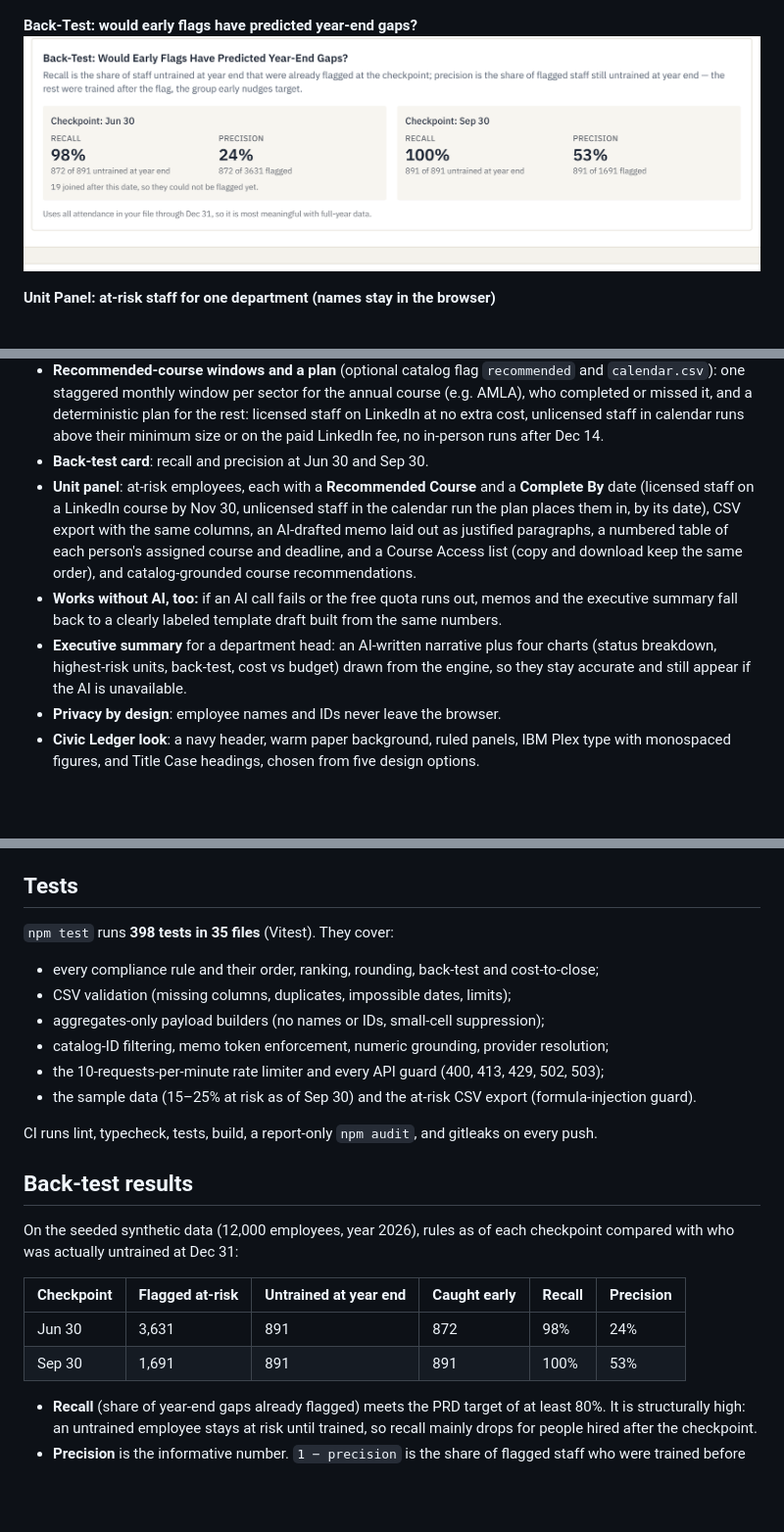
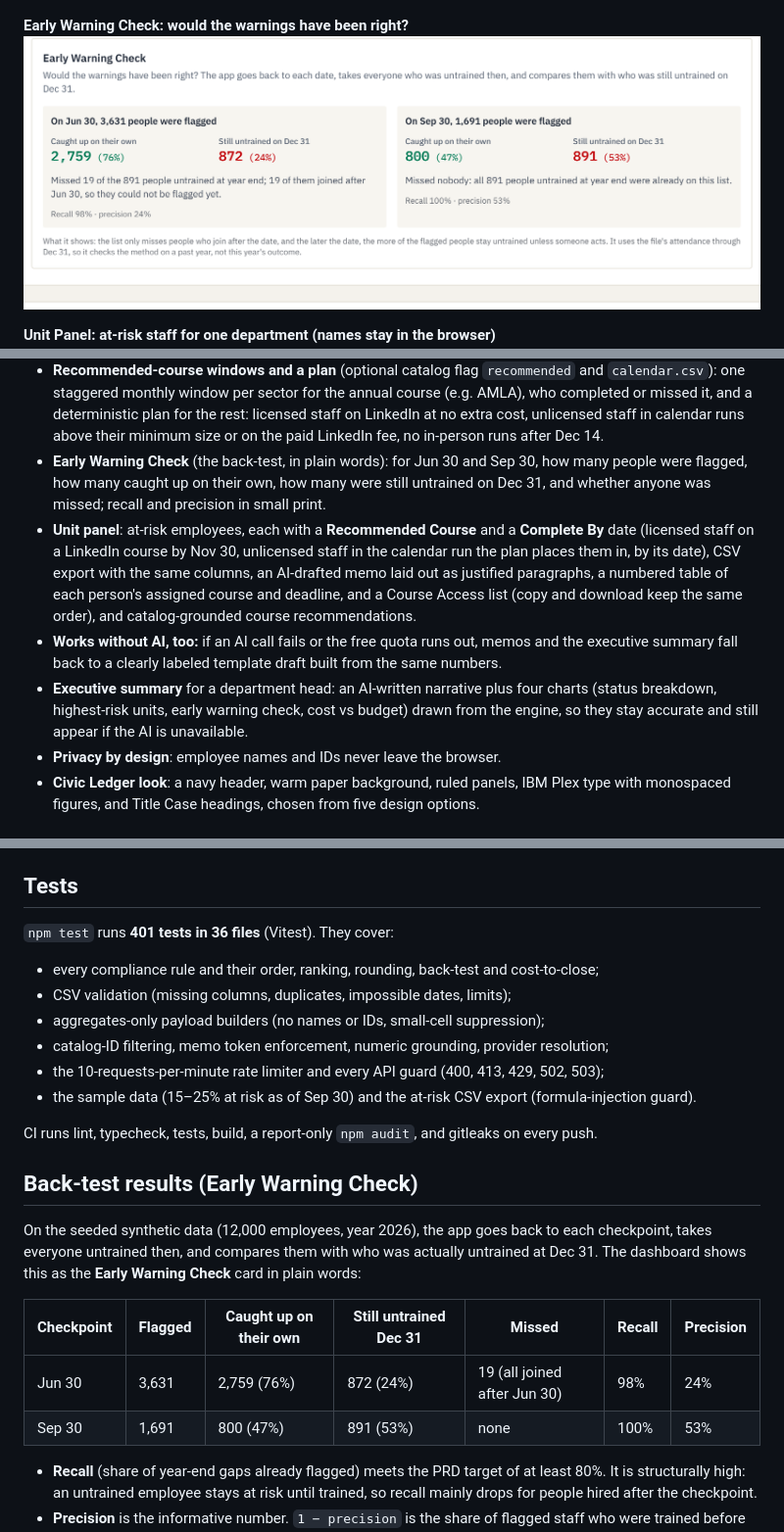
Before and after one commit to Chris-GottaGit5hub/training-compliance-radar, a Markdown page: README.md, 3 parts joined by grey strips. Shown at 98% size. GitHub-like rendering; pictures changed too: docs/screenshots/07-backtest.png; blank space fills up the shorter version.

```diff
--- a/README.md
+++ b/README.md
@@ -31,8 +31,8 @@ All screens use the built-in synthetic sample (12,000 fictional employees). More
 **What-if: one run removed, every number recalculated**
 ![Edit mode with a removed run and the recalculated calendar summary](docs/screenshots/12-calendar-what-if.png)
 
-**Back-Test: would early flags have predicted year-end gaps?**
-![Back-test recall and precision at Jun 30 and Sep 30](docs/screenshots/07-backtest.png)
+**Early Warning Check: would the warnings have been right?**
+![Early Warning Check at Jun 30 and Sep 30: flagged, caught up on their own, still untrained, missed](docs/screenshots/07-backtest.png)
 
 **Unit Panel: at-risk staff for one department (names stay in the browser)**
 ![Unit panel for Southern Luzon Branches with the at-risk list](docs/screenshots/08-unit-panel.png)
@@ -53,10 +53,10 @@ All screens use the built-in synthetic sample (12,000 fictional employees). More
 - **Realistic balance**: spend so far plus everything already promised, namely every calendar run still to come (in-house runs priced from speaker honoraria and snacks, external trainings at their fee per participant, external : in-house 3:1), expected external nominations outside the calendar, and annual subscriptions (Mentimeter, Kahoot!, Canva, Adobe), giving a projected year-end balance. Subscriptions and nominations are editable in Rules.
 - **Training calendar tab**, with an **Edit calendar** what-if mode (add, edit, duplicate and remove runs; undo, restore and reset; every number recomputes; changes stay in the browser and are lost on reload, so export the CSV to keep them): every planned run for the year in four views (month grid, list, a course-by-month timeline, and a by-quarter list of trainings still available with estimated seats open), each run with its state (held, planned, not needed, after Dec 14), cost at expected enrolment, seats, the external : in-house mix against 3:1, cost by month, the sector windows for the recommended course, alerts, CSV export and print.
 - **Recommended-course windows and a plan** (optional catalog flag `recommended` and `calendar.csv`): one staggered monthly window per sector for the annual course (e.g. AMLA), who completed or missed it, and a deterministic plan for the rest: licensed staff on LinkedIn at no extra cost, unlicensed staff in calendar runs above their minimum size or on the paid LinkedIn fee, no in-person runs after Dec 14.
-- **Back-test card**: recall and precision at Jun 30 and Sep 30.
+- **Early Warning Check** (the back-test, in plain words): for Jun 30 and Sep 30, how many people were flagged, how many caught up on their own, how many were still untrained on Dec 31, and whether anyone was missed; recall and precision in small print.
 - **Unit panel**: at-risk employees, each with a **Recommended Course** and a **Complete By** date (licensed staff on a LinkedIn course by Nov 30, unlicensed staff in the calendar run the plan places them in, by its date), CSV export with the same columns, an AI-drafted memo laid out as justified paragraphs, a numbered table of each person's assigned course and deadline, and a Course Access list (copy and download keep the same order), and catalog-grounded course recommendations.
 - **Works without AI, too:** if an AI call fails or the free quota runs out, memos and the executive summary fall back to a clearly labeled template draft built from the same numbers.
-- **Executive summary** for a department head: an AI-written narrative plus four charts (status breakdown, highest-risk units, back-test, cost vs budget) drawn from the engine, so they stay accurate and still appear if the AI is unavailable.
+- **Executive summary** for a department head: an AI-written narrative plus four charts (status breakdown, highest-risk units, early warning check, cost vs budget) drawn from the engine, so they stay accurate and still appear if the AI is unavailable.
 - **Privacy by design**: employee names and IDs never leave the browser.
 - **Civic Ledger look**: a navy header, warm paper background, ruled panels, IBM Plex type with monospaced figures, and Title Case headings, chosen from five design options.
 
@@ -103,7 +103,7 @@ Switching provider is one variable (`AI_PROVIDER=groq` or `anthropic`) plus its
 
 ## Tests
 
-`npm test` runs **398 tests in 35 files** (Vitest). They cover:
+`npm test` runs **401 tests in 36 files** (Vitest). They cover:
 
 - every compliance rule and their order, ranking, rounding, back-test and cost-to-close;
 - CSV validation (missing columns, duplicates, impossible dates, limits);
@@ -114,14 +114,14 @@ Switching provider is one variable (`AI_PROVIDER=groq` or `anthropic`) plus its
 
 CI runs lint, typecheck, tests, build, a report-only `npm audit`, and gitleaks on every push.
 
-## Back-test results
+## Back-test results (Early Warning Check)
 
-On the seeded synthetic data (12,000 employees, year 2026), rules as of each checkpoint compared with who was actually untrained at Dec 31:
+On the seeded synthetic data (12,000 employees, year 2026), the app goes back to each checkpoint, takes everyone untrained then, and compares them with who was actually untrained at Dec 31. The dashboard shows this as the **Early Warning Check** card in plain words:
 
-| Checkpoint | Flagged at-risk | Untrained at year end | Caught early | Recall | Precision |
-|---|---|---|---|---|---|
-| Jun 30 | 3,631 | 891 | 872 | 98% | 24% |
-| Sep 30 | 1,691 | 891 | 891 | 100% | 53% |
+| Checkpoint | Flagged | Caught up on their own | Still untrained Dec 31 | Missed | Recall | Precision |
+|---|---|---|---|---|---|---|
+| Jun 30 | 3,631 | 2,759 (76%) | 872 (24%) | 19 (all joined after Jun 30) | 98% | 24% |
+| Sep 30 | 1,691 | 800 (47%) | 891 (53%) | none | 100% | 53% |
 
 - **Recall** (share of year-end gaps already flagged) meets the PRD target of at least 80%. It is structurally high: an untrained employee stays at risk until trained, so recall mainly drops for people hired after the checkpoint.
 - **Precision** is the informative number. `1 − precision` is the share of flagged staff who were trained before year-end: the group early nudges target (76% at Jun 30, 47% at Sep 30).
```
Also changed, not shown: other parts of README.md (+1 -1 lines), docs/demo-script.md (+1 -1 lines), spec.md (+3 -1 lines), 5 other files.
